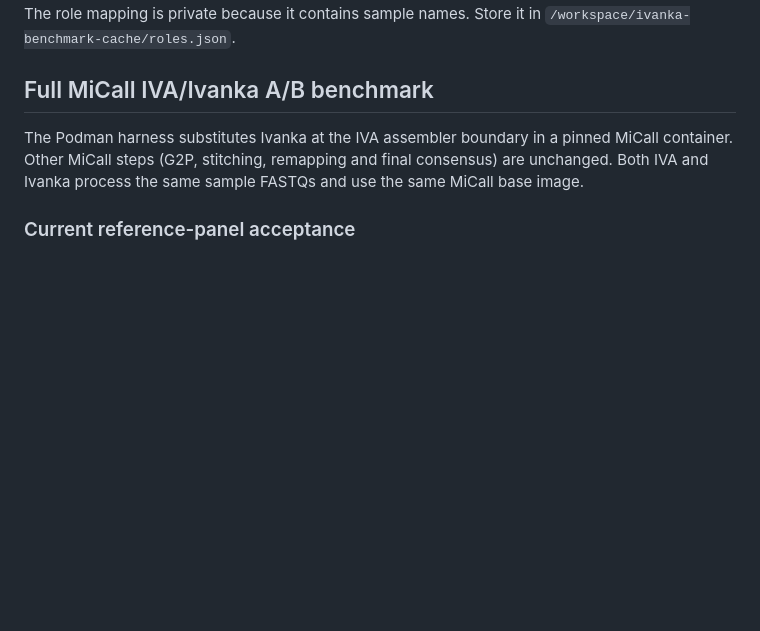
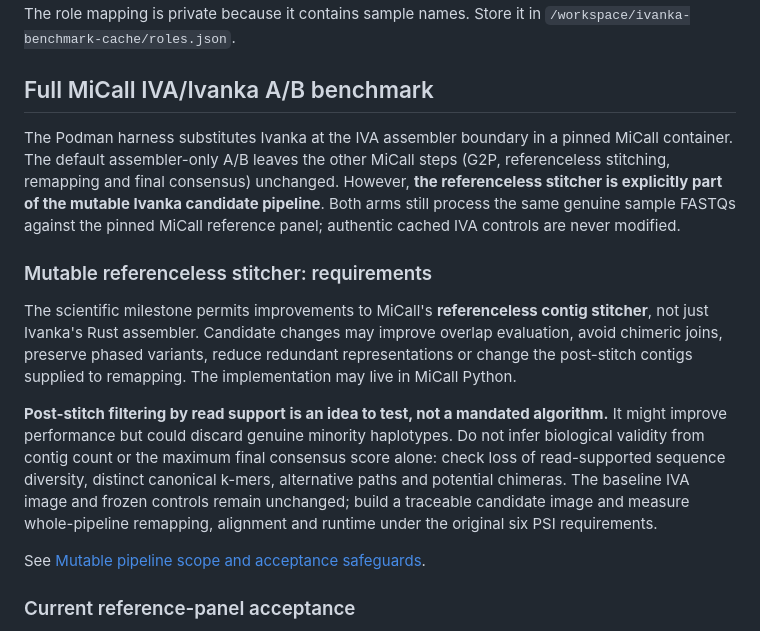
Before and after one commit to ottojung/ivanka, a Markdown page: README.md, the part around the change. GitHub-like rendering; blank space fills up the shorter version.

Commit message:
Clarify mutable referenceless stitcher in Ivanka requirements

```diff
--- a/README.md
+++ b/README.md
@@ -56,9 +56,30 @@ The role mapping is private because it contains sample names. Store it in
 ## Full MiCall IVA/Ivanka A/B benchmark
 
 The Podman harness substitutes Ivanka at the IVA assembler boundary in a pinned
-MiCall container. Other MiCall steps (G2P, stitching, remapping and final
-consensus) are unchanged. Both IVA and Ivanka process the same sample FASTQs and
-use the same MiCall base image.
+MiCall container. The default assembler-only A/B leaves the other MiCall steps (G2P,
+referenceless stitching, remapping and final consensus) unchanged. However,
+**the referenceless stitcher is explicitly part of the mutable Ivanka candidate
+pipeline**. Both arms still process the same genuine sample FASTQs against the
+pinned MiCall reference panel; authentic cached IVA controls are never modified.
+
+### Mutable referenceless stitcher: requirements
+
+The scientific milestone permits improvements to MiCall's **referenceless
+contig stitcher**, not just Ivanka's Rust assembler. Candidate changes may
+improve overlap evaluation, avoid chimeric joins, preserve phased variants,
+reduce redundant representations or change the post-stitch contigs supplied to
+remapping. The implementation may live in MiCall Python.
+
+**Post-stitch filtering by read support is an idea to test, not a mandated
+algorithm.** It might improve performance but could discard genuine minority
+haplotypes. Do not infer biological validity from contig count or the maximum
+final consensus score alone: check loss of read-supported sequence diversity,
+distinct canonical k-mers, alternative paths and potential chimeras. The
+baseline IVA image and frozen controls remain unchanged; build a traceable
+candidate image and measure whole-pipeline remapping, alignment and runtime
+under the original six PSI requirements.
+
+See [Mutable pipeline scope and acceptance safeguards](docs/mutable-pipeline-scope.md).
 
 ### Current reference-panel acceptance
 
```
